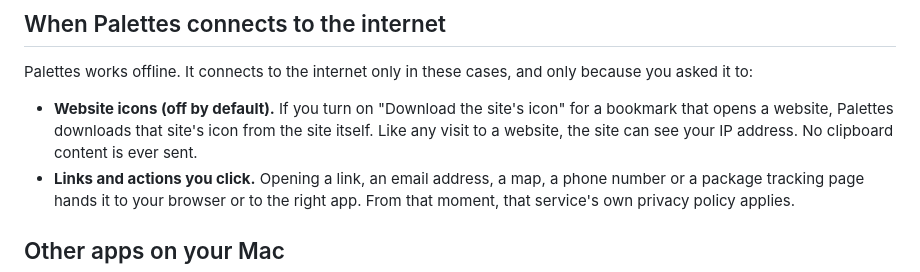
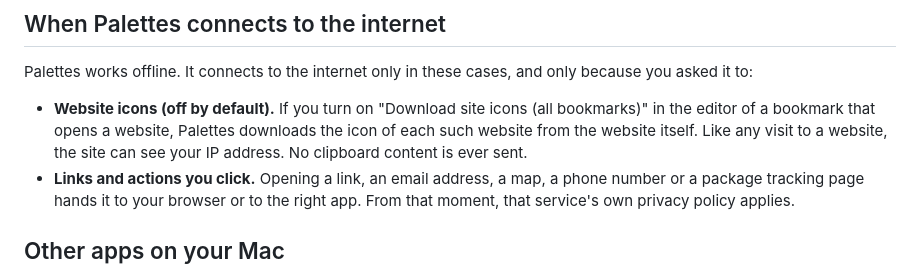
Before and after one commit to palettes-app/palettes-app.github.io, a Markdown page: privacy.md, the part around the change. GitHub-like rendering.

```diff
--- a/privacy.md
+++ b/privacy.md
@@ -23,7 +23,7 @@ Everything you copy and everything you create in Palettes — clipboard history,
 
 Palettes works offline. It connects to the internet only in these cases, and only because you asked it to:
 
-- **Website icons (off by default).** If you turn on "Download the site's icon" for a bookmark that opens a website, Palettes downloads that site's icon from the site itself. Like any visit to a website, the site can see your IP address. No clipboard content is ever sent.
+- **Website icons (off by default).** If you turn on "Download site icons (all bookmarks)" in the editor of a bookmark that opens a website, Palettes downloads the icon of each such website from the website itself. Like any visit to a website, the site can see your IP address. No clipboard content is ever sent.
 - **Links and actions you click.** Opening a link, an email address, a map, a phone number or a package tracking page hands it to your browser or to the right app. From that moment, that service's own privacy policy applies.
 
 ## Other apps on your Mac
```
